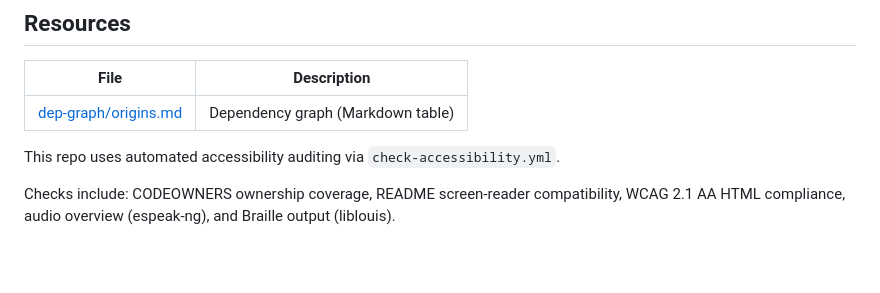
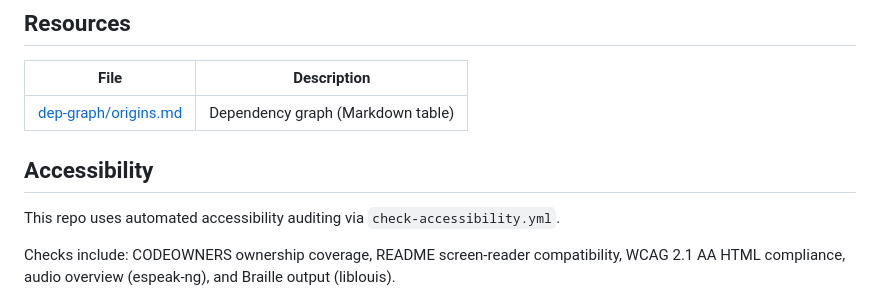
Before and after one commit to Interested-Deving-1896/gitlab-enhanced, a Markdown page: README.md, the part around the change. Rendered like a GitHub page; blank space fills up the shorter version.

Commit message:
docs: repair managed README structure [skip ci]

```diff
--- a/README.md
+++ b/README.md
@@ -114,6 +114,8 @@ Imported from the OpenOS-Project GitLab — enhanced GitLab tooling for the OSP
 | [dep-graph/origins.md](https://github.com/Interested-Deving-1896/gitlab-enhanced/blob/main/dep-graph/origins.md) | Dependency graph (Markdown table) |
 <!-- AI:end:resources -->
 
+## Accessibility
+
 <!-- AI:start:accessibility -->
 This repo uses automated accessibility auditing via `check-accessibility.yml`.
 
```
